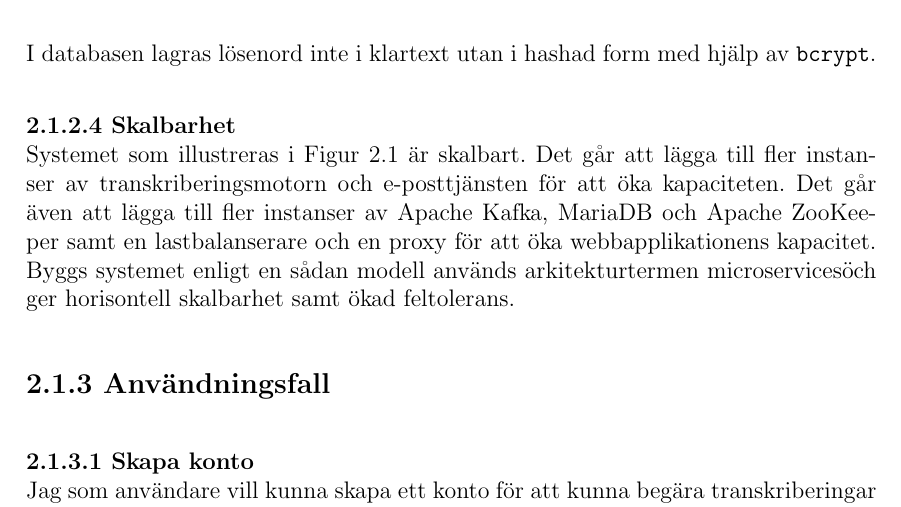
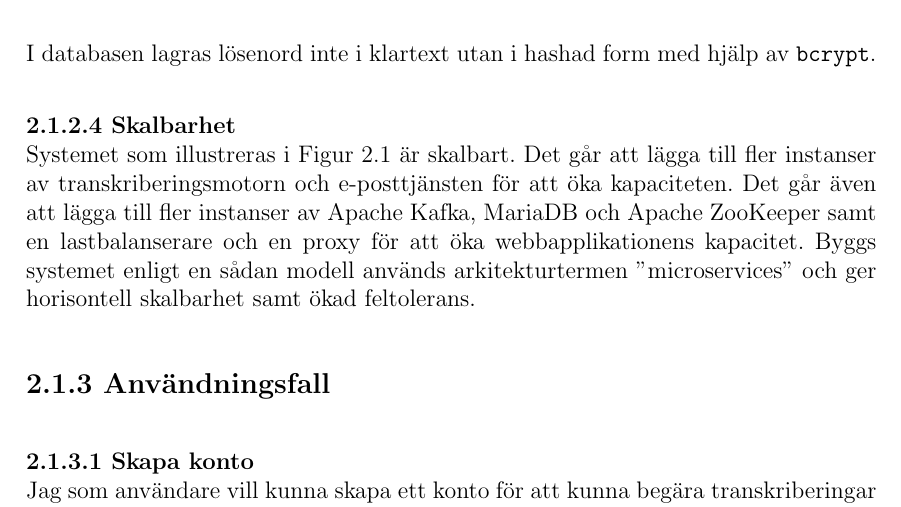
Before and after one commit to seffradev/youtube-transcription-service, a LaTeX document (docs/main.tex, which reads docs/chapters/result.tex): part of page 8 of 14, cut so that both start at the same text. Compiled offline with pdfLaTeX.

Commit message:
docs(result): fix language errors

```diff
--- a/docs/chapters/result.tex
+++ b/docs/chapters/result.tex
@@ -88,7 +88,7 @@ att lägga till fler instanser av transkriberingsmotorn och e-posttjänsten för
 att öka kapaciteten. Det går även att lägga till fler instanser av Apache Kafka,
 MariaDB och Apache ZooKeeper samt en lastbalanserare och en proxy för att öka
 webbapplikationens kapacitet. Byggs systemet enligt en sådan modell används
-arkitekturtermen "microservices" och ger horisontell skalbarhet samt ökad
+arkitekturtermen ''microservices'' och ger horisontell skalbarhet samt ökad
 feltolerans.
 
 \subsection{Användningsfall}
```
